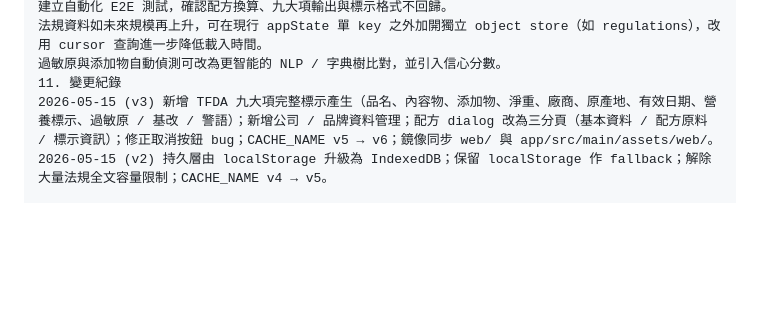
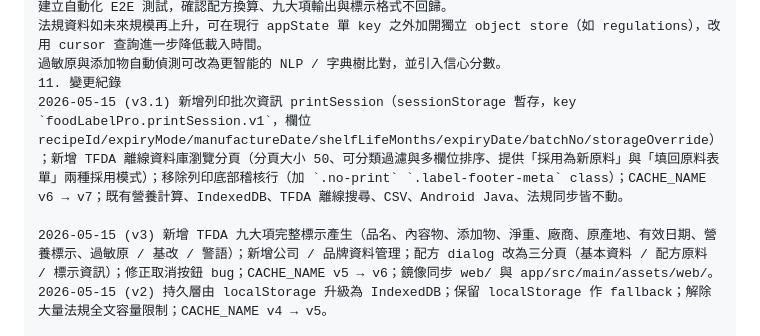
Before and after one commit to lcym346-byte/food_label, a Markdown page: docs/ARCHITECTURE.md, the part around the change. Rendered like a GitHub page; blank space fills up the shorter version.

```diff
--- a/docs/ARCHITECTURE.md
+++ b/docs/ARCHITECTURE.md
@@ -169,5 +169,7 @@ BUG-01	原料 / 配方 dialog 內的「取消」按鈕無法執行，因為 HTML
 法規資料如未來規模再上升，可在現行 appState 單 key 之外加開獨立 object store（如 regulations），改用 cursor 查詢進一步降低載入時間。
 過敏原與添加物自動偵測可改為更智能的 NLP / 字典樹比對，並引入信心分數。
 11. 變更紀錄
+2026-05-15 (v3.1) 新增列印批次資訊 printSession（sessionStorage 暫存，key `foodLabelPro.printSession.v1`，欄位 recipeId/expiryMode/manufactureDate/shelfLifeMonths/expiryDate/batchNo/storageOverride）；新增 TFDA 離線資料庫瀏覽分頁（分頁大小 50、可分類過濾與多欄位排序、提供「採用為新原料」與「填回原料表單」兩種採用模式）；移除列印底部稽核行（加 `.no-print` `.label-footer-meta` class）；CACHE_NAME v6 → v7；既有營養計算、IndexedDB、TFDA 離線搜尋、CSV、Android Java、法規同步皆不動。
+
 2026-05-15 (v3) 新增 TFDA 九大項完整標示產生（品名、內容物、添加物、淨重、廠商、原產地、有效日期、營養標示、過敏原 / 基改 / 警語）；新增公司 / 品牌資料管理；配方 dialog 改為三分頁（基本資料 / 配方原料 / 標示資訊）；修正取消按鈕 bug；CACHE_NAME v5 → v6；鏡像同步 web/ 與 app/src/main/assets/web/。
 2026-05-15 (v2) 持久層由 localStorage 升級為 IndexedDB；保留 localStorage 作 fallback；解除大量法規全文容量限制；CACHE_NAME v4 → v5。
```
